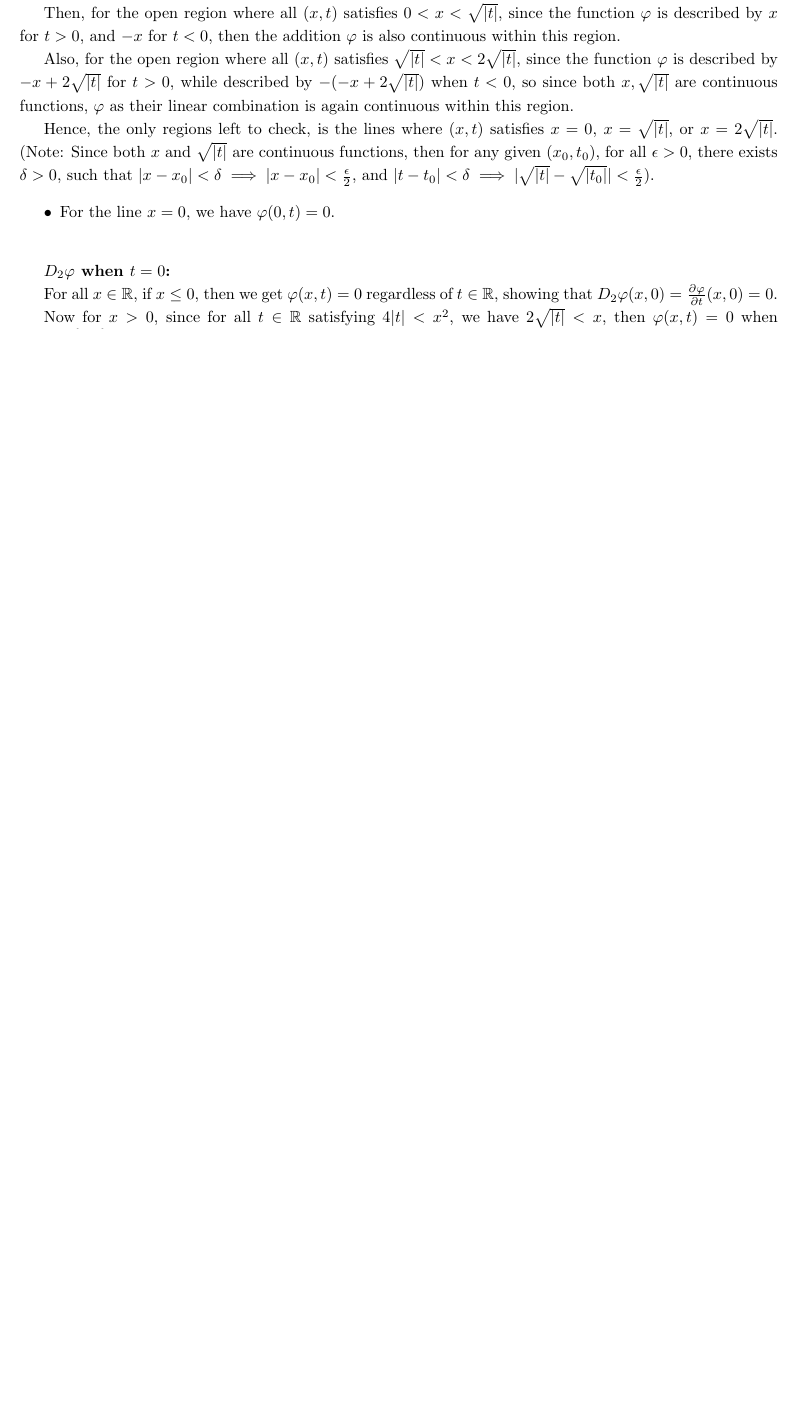
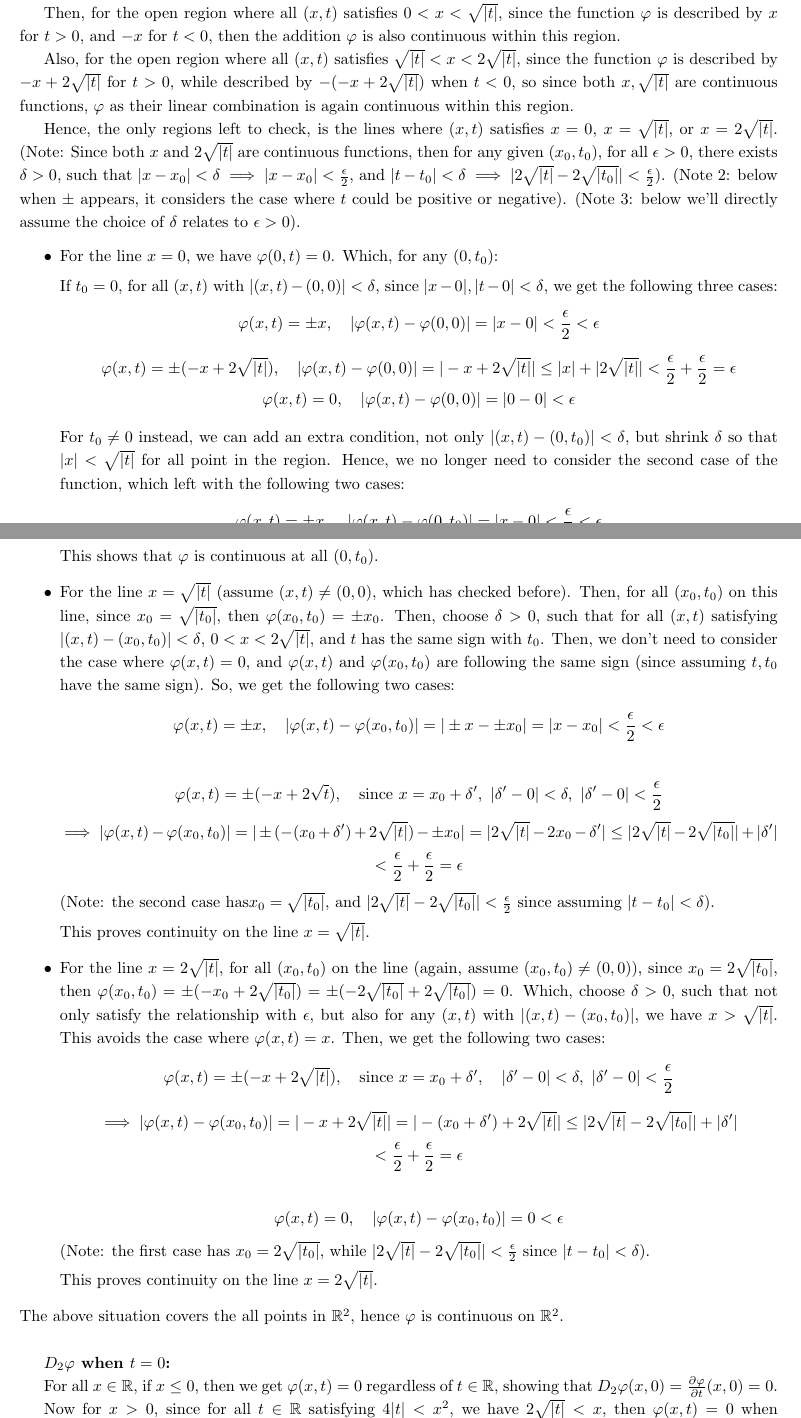
Before and after one commit to BryanWriggler/Spring-2025, a LaTeX document (Math 118C/HW 4/118C_HW4.tex): part of page 4 of 7 before the commit and two parts of pages 4 and 5 of 8 after it, the two joined at a grey line, cut so that both start at the same text, the shorter picture padded with empty space. Compiled offline with pdfLaTeX.

Commit message:
changes to 118c hw4

```diff
--- a/Math 118C/HW 4/118C_HW4.tex
+++ b/Math 118C/HW 4/118C_HW4.tex
@@ -165,10 +165,41 @@ Then, for the open region where all $(x,t)$ satisfies $0<x<\sqrt{|t|}$, since th
 
 Also, for the open region where all $(x,t)$ satisfies $\sqrt{|t|}<x<2\sqrt{|t|}$, since the function $\varphi$ is described by $-x+2\sqrt{|t|}$ for $t>0$, while described by $-(-x+2\sqrt{|t|})$ when $t<0$, so since both $x,\sqrt{|t|}$ are continuous functions, $\varphi$ as their linear combination is again continuous within this region.
 
-Hence, the only regions left to check, is the lines where $(x,t)$ satisfies $x=0$, $x=\sqrt{|t|}$, or $x=2\sqrt{|t|}$. (Note: Since both $x$ and $\sqrt{|t|}$ are continuous functions, then for any given $(x_0,t_0)$, for all $\epsilon>0$, there exists $\delta>0$, such that $|x-x_0|<\delta \implies |x-x_0|<\frac{\epsilon}{2}$, and $|t-t_0|<\delta\implies |\sqrt{|t|}-\sqrt{|t_0|}|<\frac{\epsilon}{2}$).
+Hence, the only regions left to check, is the lines where $(x,t)$ satisfies $x=0$, $x=\sqrt{|t|}$, or $x=2\sqrt{|t|}$. (Note: Since both $x$ and $2\sqrt{|t|}$ are continuous functions, then for any given $(x_0,t_0)$, for all $\epsilon>0$, there exists $\delta>0$, such that $|x-x_0|<\delta \implies |x-x_0|<\frac{\epsilon}{2}$, and $|t-t_0|<\delta\implies |2\sqrt{|t|}-2\sqrt{|t_0|}|<\frac{\epsilon}{2}$). (Note 2: below when $\pm$ appears, it considers the case where $t$ could be positive or negative). (Note 3: below we'll directly assume the choice of $\delta$ relates to $\epsilon>0$).
 \begin{itemize}
-    \item For the line $x=0$, we have $\varphi(0,t)=0$.
+    \item For the line $x=0$, we have $\varphi(0,t)=0$. Which, for any $(0,t_0)$:
+
+    If $t_0=0$, for all $(x,t)$ with $|(x,t)-(0,0)|<\delta$, since $|x-0|,|t-0|<\delta$, we get the following three cases:
+    $$\varphi(x,t)=\pm x,\quad |\varphi(x,t)-\varphi(0,0)| = |x-0| < \frac{\epsilon}{2}<\epsilon$$
+    $$\varphi(x,t)=\pm(-x+2\sqrt{|t|}),\quad |\varphi(x,t)-\varphi(0,0)| = |-x+2\sqrt{|t|}| \leq |x| + |2\sqrt{|t|}| < \frac{\epsilon}{2}+\frac{\epsilon}{2}=\epsilon$$
+    $$\varphi(x,t)=0,\quad |\varphi(x,t)-\varphi(0,0)| = |0-0| < \epsilon$$
+
+    For $t_0\neq 0$ instead, we can add an extra condition, not only $|(x,t)-(0,t_0)|<\delta$, but shrink $\delta$ so that $|x|<\sqrt{|t|}$ for all point in the region. Hence, we no longer need to consider the second case of the function, which left with the following two cases:
+    $$\varphi(x,t)=\pm x,\quad |\varphi(x,t)-\varphi(0,t_0)| = |x-0| < \frac{\epsilon}{2}<\epsilon$$
+    $$\varphi(x,t)=0,\quad |\varphi(x,t)-\varphi(0,t_0)|=|0|<\epsilon$$
+    This shows that $\varphi$ is continuous at all $(0,t_0)$.
+
+    \item For the line $x=\sqrt{|t|}$ (assume $(x,t)\neq (0,0)$, which has checked before). Then, for all $(x_0,t_0)$ on this line, since $x_0=\sqrt{|t_0|}$, then $\varphi(x_0,t_0)=\pm x_0$. Then, choose $\delta>0$, such that for all $(x,t)$ satisfying $|(x,t)-(x_0,t_0)| <\delta$, $0<x<2\sqrt{|t|}$, and $t$ has the same sign with $t_0$. Then, we don't need to consider the case where $\varphi(x,t)=0$, and $\varphi(x,t)$ and $\varphi(x_0,t_0)$ are following the same sign (since assuming $t,t_0$ have the same sign). So, we get the following two cases:
+    $$\varphi(x,t)=\pm x,\quad |\varphi(x,t)-\varphi(x_0,t_0)| = |\pm x - \pm x_0| = |x-x_0| < \frac{\epsilon}{2}<\epsilon$$
+
+    $$\varphi(x,t)=\pm(-x+2\sqrt{t}),\quad \textmd{since } x = x_0+\delta',\ |\delta'-0|<\delta,\ |\delta'-0| < \frac{\epsilon}{2}$$
+    $$\implies |\varphi(x,t)-\varphi(x_0,t_0)| = |\pm(-(x_0+\delta')+2\sqrt{|t|})-\pm x_0| = |2\sqrt{|t|} - 2x_0-\delta'| \leq |2\sqrt{|t|}-2\sqrt{|t_0|}|+|\delta'|$$
+    $$< \frac{\epsilon}{2}+\frac{\epsilon}{2}=\epsilon$$
+    (Note: the second case has$x_0=\sqrt{|t_0|}$, and $|2\sqrt{|t|}-2\sqrt{|t_0|}|<\frac{\epsilon}{2}$ since assuming $|t-t_0|<\delta$).
+
+    This proves continuity on the line $x=\sqrt{|t|}$.
+
+    \item For the line $x=2\sqrt{|t|}$, for all $(x_0,t_0)$ on the line (again, assume $(x_0,t_0)\neq (0,0)$), since $x_0=2\sqrt{|t_0|}$, then $\varphi(x_0,t_0)=\pm (-x_0+2\sqrt{|t_0|}) = \pm(-2\sqrt{|t_0|}+2\sqrt{|t_0|}) = 0$. Which, choose $\delta>0$, such that not only satisfy the relationship with $\epsilon$, but also for any $(x,t)$ with $|(x,t)-(x_0,t_0)|$, we have $x>\sqrt{|t|}$. This avoids the case where $\varphi(x,t)=x$. Then, we get the following two cases:
+    $$\varphi(x,t)=\pm(-x+2\sqrt{|t|}),\quad \textmd{since } x=x_0+\delta',\quad |\delta'-0|<\delta,\ |\delta'-0|<\frac{\epsilon}{2}$$
+    $$\implies |\varphi(x,t)-\varphi(x_0,t_0)| = |-x+2\sqrt{|t|}| = |-(x_0+\delta')+2\sqrt{|t|}|\leq |2\sqrt{|t|}-2\sqrt{|t_0|}|+|\delta'|$$
+    $$< \frac{\epsilon}{2}+\frac{\epsilon}{2}=\epsilon$$
+
+    $$\varphi(x,t)=0,\quad |\varphi(x,t)-\varphi(x_0,t_0)| = 0<\epsilon$$
+    (Note: the first case has $x_0=2\sqrt{|t_0|}$, while $|2\sqrt{|t|}-2\sqrt{|t_0|}|<\frac{\epsilon}{2}$ since $|t-t_0|<\delta$).
+
+    This proves continuity on the line $x=2\sqrt{|t|}$.
 \end{itemize}
+The above situation covers the all points in $\mathbb{R}^2$, hence $\varphi$ is continuous on $\mathbb{R}^2$.
 
 \hfil
 
```
Also changed, not shown: Math 118C/HW 4/118C_HW4.pdf, 3 other files.
